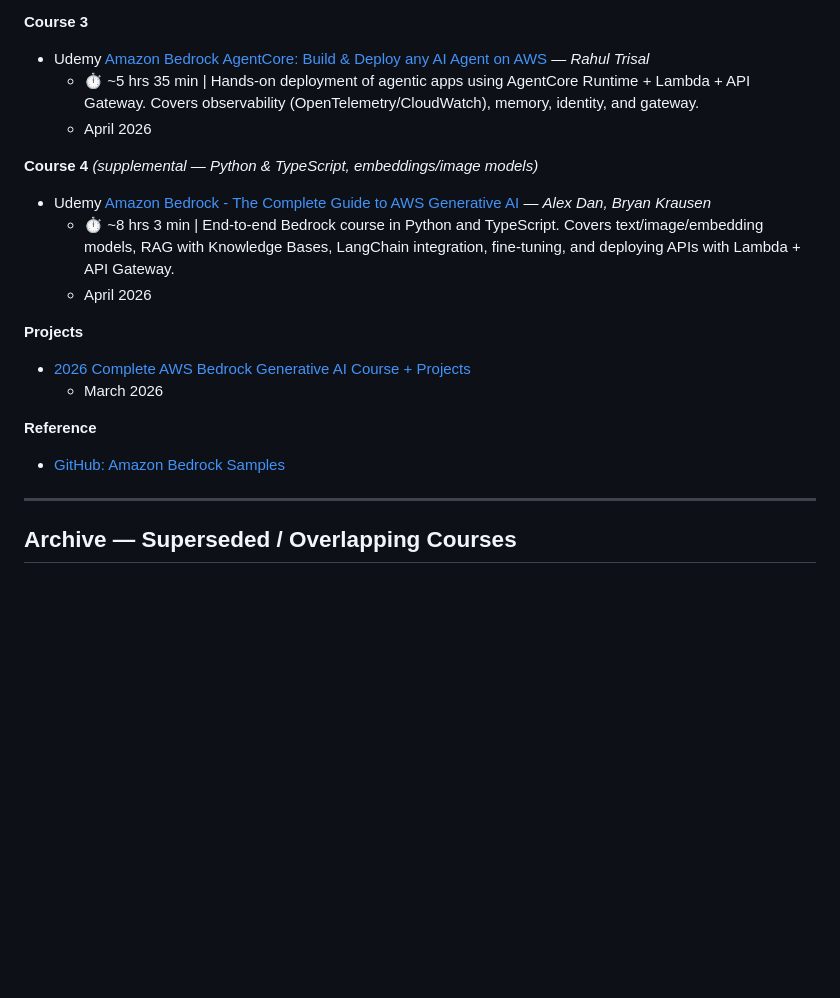
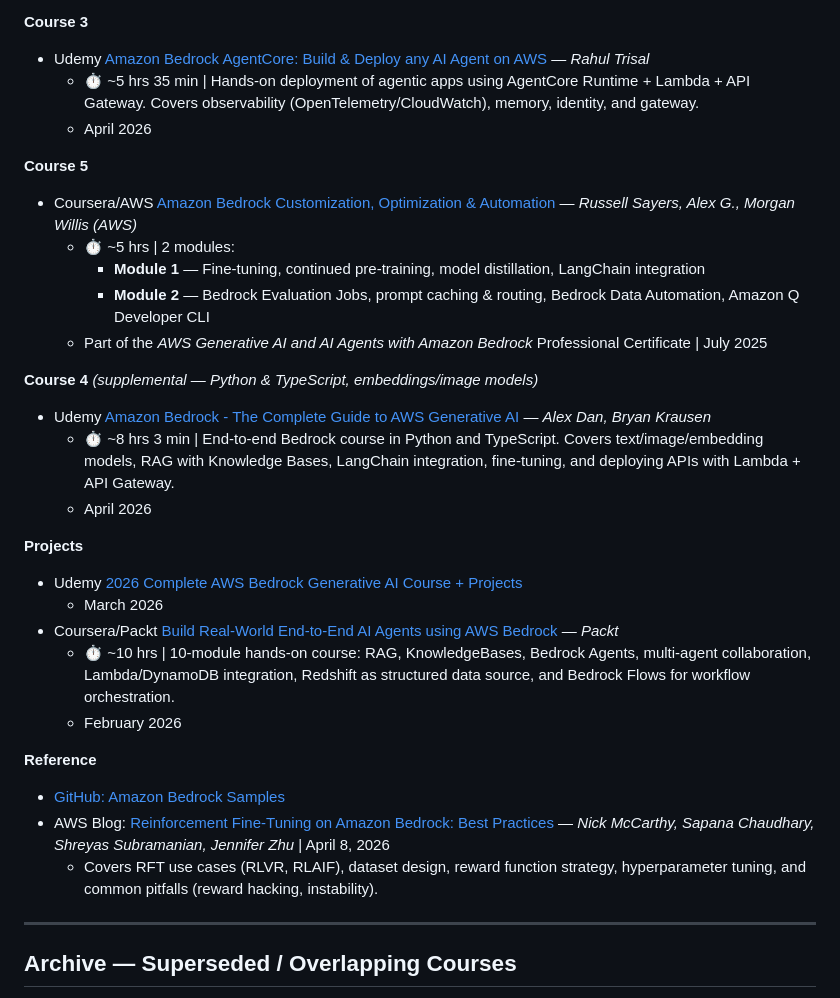
Before and after one commit to nealrichter/research, a Markdown page: mini_llm_learning_plan.md, the part around the change. Rendered like a GitHub page; blank space fills up the shorter version.

Commit message:
update bedrock materials

```diff
--- a/mini_llm_learning_plan.md
+++ b/mini_llm_learning_plan.md
@@ -113,17 +113,29 @@
   - ⏱ ~5 hrs 35 min | Hands-on deployment of agentic apps using AgentCore Runtime + Lambda + API Gateway. Covers observability (OpenTelemetry/CloudWatch), memory, identity, and gateway.
   - April 2026
 
+**Course 5**
+- Coursera/AWS [Amazon Bedrock Customization, Optimization & Automation](https://www.coursera.org/learn/amazon-bedrock-customization-optimization-automation) — *Russell Sayers, Alex G., Morgan Willis (AWS)*
+  - ⏱ ~5 hrs | 2 modules:
+    - **Module 1** — Fine-tuning, continued pre-training, model distillation, LangChain integration
+    - **Module 2** — Bedrock Evaluation Jobs, prompt caching & routing, Bedrock Data Automation, Amazon Q Developer CLI
+  - Part of the *AWS Generative AI and AI Agents with Amazon Bedrock* Professional Certificate | July 2025
+
 **Course 4** *(supplemental — Python & TypeScript, embeddings/image models)*
 - Udemy [Amazon Bedrock - The Complete Guide to AWS Generative AI](https://www.udemy.com/course/amazon-bedrock-aws-generative-ai/) — *Alex Dan, Bryan Krausen*
   - ⏱ ~8 hrs 3 min | End-to-end Bedrock course in Python and TypeScript. Covers text/image/embedding models, RAG with Knowledge Bases, LangChain integration, fine-tuning, and deploying APIs with Lambda + API Gateway.
   - April 2026
 
 **Projects**
-- [2026 Complete AWS Bedrock Generative AI Course + Projects](https://www.udemy.com/course/complete-aws-bedrock-generative-ai-course-projects)
+- Udemy [2026 Complete AWS Bedrock Generative AI Course + Projects](https://www.udemy.com/course/complete-aws-bedrock-generative-ai-course-projects)
   - March 2026
+- Coursera/Packt [Build Real-World End-to-End AI Agents using AWS Bedrock](https://www.coursera.org/learn/packt-build-real-world-end-to-end-ai-agents-using-aws-bedrock-bckaq) — *Packt*
+  - ⏱ ~10 hrs | 10-module hands-on course: RAG, KnowledgeBases, Bedrock Agents, multi-agent collaboration, Lambda/DynamoDB integration, Redshift as structured data source, and Bedrock Flows for workflow orchestration.
+  - February 2026
 
 **Reference**
 - [GitHub: Amazon Bedrock Samples](https://github.com/aws-samples/amazon-bedrock-samples)
+- AWS Blog: [Reinforcement Fine-Tuning on Amazon Bedrock: Best Practices](https://aws.amazon.com/blogs/machine-learning/reinforcement-fine-tuning-on-amazon-bedrock-best-practices/) — *Nick McCarthy, Sapana Chaudhary, Shreyas Subramanian, Jennifer Zhu* | April 8, 2026
+  - Covers RFT use cases (RLVR, RLAIF), dataset design, reward function strategy, hyperparameter tuning, and common pitfalls (reward hacking, instability).
 
 ---
 
```
